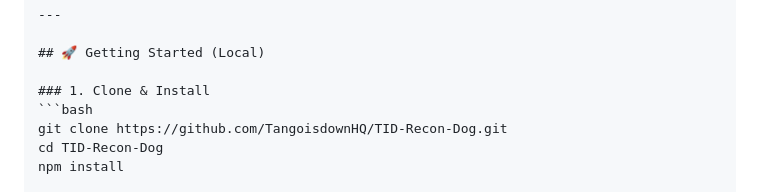
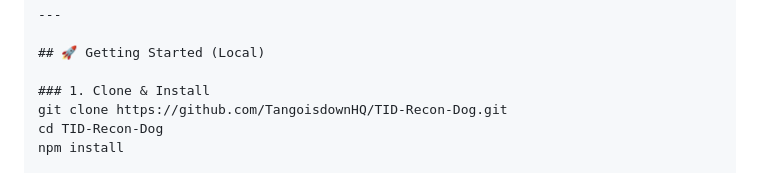
Before and after one commit to TangoisdownHQ/TID-Recon-Dog, a Markdown page: README.md, the part around the change. GitHub-like rendering.

Commit message:
Update README.md
Signed-off-by: TangoisDown <Tangoisdown@tutanota.de>

````diff
--- a/README.md
+++ b/README.md
@@ -100,7 +100,6 @@ TID-Recon-Dog/
 ## 🚀 Getting Started (Local)
 
 ### 1. Clone & Install
-```bash
 git clone https://github.com/TangoisdownHQ/TID-Recon-Dog.git
 cd TID-Recon-Dog
 npm install
````
